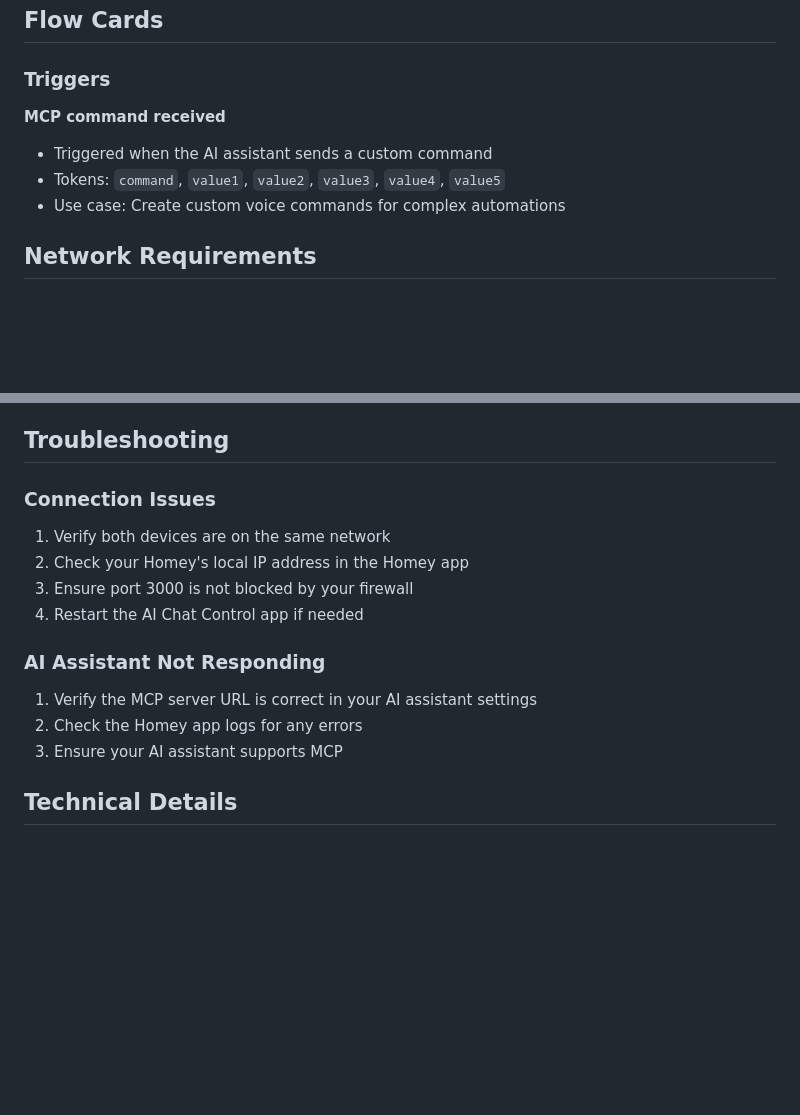
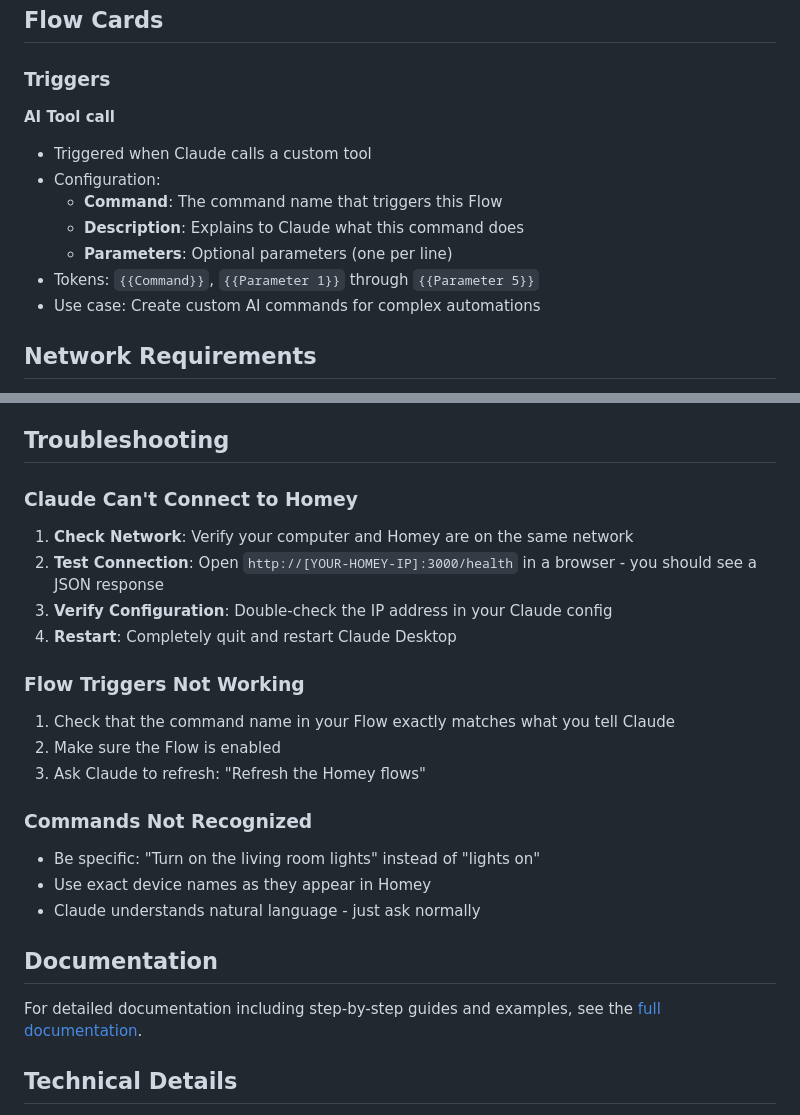
Before and after one commit to jvmenen/homey-ai-chat-control, a Markdown page: README.md, 2 parts joined by grey strips. Drawn GitHub-style; blank space fills up the shorter version.

```diff
--- a/README.md
+++ b/README.md
@@ -83,10 +150,14 @@ Add to your Claude Desktop MCP settings (`claude_desktop_config.json`):
 
 ### Triggers
 
-**MCP command received**
-- Triggered when the AI assistant sends a custom command
-- Tokens: `command`, `value1`, `value2`, `value3`, `value4`, `value5`
-- Use case: Create custom voice commands for complex automations
+**AI Tool call**
+- Triggered when Claude calls a custom tool
+- Configuration:
+  - **Command**: The command name that triggers this Flow
+  - **Description**: Explains to Claude what this command does
+  - **Parameters**: Optional parameters (one per line)
+- Tokens: `{{Command}}`, `{{Parameter 1}}` through `{{Parameter 5}}`
+- Use case: Create custom AI commands for complex automations
 
 ## Network Requirements
 
@@ -100,18 +171,28 @@ Add to your Claude Desktop MCP settings (`claude_desktop_config.json`):
 
 ## Troubleshooting
 
-### Connection Issues
+### Claude Can't Connect to Homey
 
-1. Verify both devices are on the same network
-2. Check your Homey's local IP address in the Homey app
-3. Ensure port 3000 is not blocked by your firewall
-4. Restart the AI Chat Control app if needed
+1. **Check Network**: Verify your computer and Homey are on the same network
+2. **Test Connection**: Open `http://[YOUR-HOMEY-IP]:3000/health` in a browser - you should see a JSON response
+3. **Verify Configuration**: Double-check the IP address in your Claude config
+4. **Restart**: Completely quit and restart Claude Desktop
 
-### AI Assistant Not Responding
+### Flow Triggers Not Working
 
-1. Verify the MCP server URL is correct in your AI assistant settings
-2. Check the Homey app logs for any errors
-3. Ensure your AI assistant supports MCP
+1. Check that the command name in your Flow exactly matches what you tell Claude
+2. Make sure the Flow is enabled
+3. Ask Claude to refresh: "Refresh the Homey flows"
+
+### Commands Not Recognized
+
+- Be specific: "Turn on the living room lights" instead of "lights on"
+- Use exact device names as they appear in Homey
+- Claude understands natural language - just ask normally
+
+## Documentation
+
+For detailed documentation including step-by-step guides and examples, see the [full documentation](docs/index.html).
 
 ## Technical Details
 
```
Also changed, not shown: other parts of README.md (+106 -39 lines).
